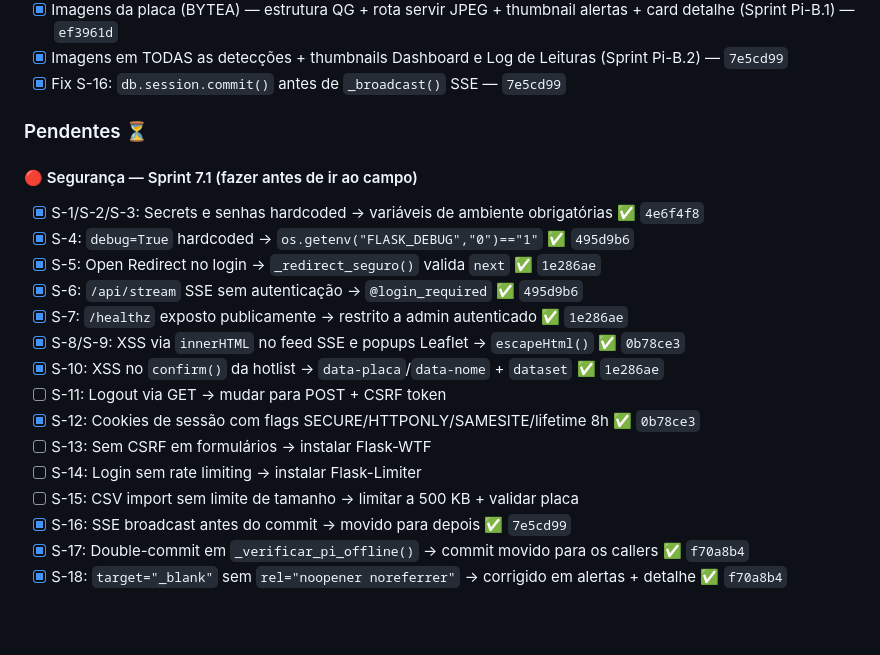
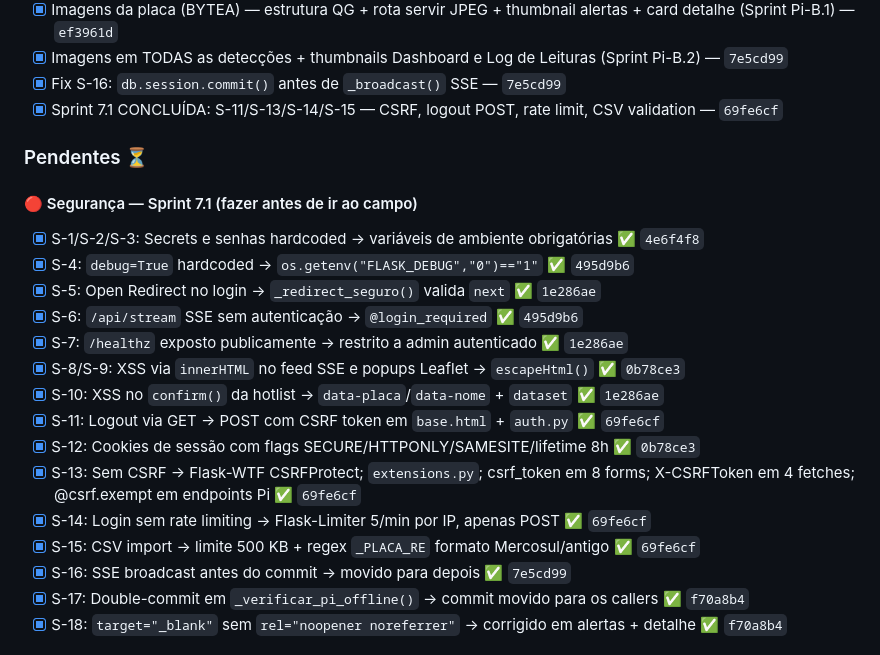
Before and after one commit to diegoborba2014/mvp_argos_oficial, a Markdown page: SPRINTS.md, the part around the change. Rendered like a GitHub page; blank space fills up the shorter version.

Commit message:
docs: Sprint 7.1 CONCLUIDA — marcar S-11/S-13/S-14/S-15 como concluidos no SPRINTS.md
Co-Authored-By: Claude Sonnet 4.6 <noreply@anthropic.com>

```diff
--- a/SPRINTS.md
+++ b/SPRINTS.md
@@ -535,6 +535,7 @@ Sem isso, o Pi usa o código antigo e **não envia imagens** ao QG.
 - [x] Imagens da placa (BYTEA) — estrutura QG + rota servir JPEG + thumbnail alertas + card detalhe (Sprint Pi-B.1) — `ef3961d`
 - [x] Imagens em TODAS as detecções + thumbnails Dashboard e Log de Leituras (Sprint Pi-B.2) — `7e5cd99`
 - [x] Fix S-16: `db.session.commit()` antes de `_broadcast()` SSE — `7e5cd99`
+- [x] Sprint 7.1 CONCLUÍDA: S-11/S-13/S-14/S-15 — CSRF, logout POST, rate limit, CSV validation — `69fe6cf`
 
 ### Pendentes ⏳
 
@@ -546,11 +547,11 @@ Sem isso, o Pi usa o código antigo e **não envia imagens** ao QG.
 - [x] S-7: `/healthz` exposto publicamente → restrito a admin autenticado ✅ `1e286ae`
 - [x] S-8/S-9: XSS via `innerHTML` no feed SSE e popups Leaflet → `escapeHtml()` ✅ `0b78ce3`
 - [x] S-10: XSS no `confirm()` da hotlist → `data-placa`/`data-nome` + `dataset` ✅ `1e286ae`
-- [ ] S-11: Logout via GET → mudar para POST + CSRF token
+- [x] S-11: Logout via GET → POST com CSRF token em `base.html` + `auth.py` ✅ `69fe6cf`
 - [x] S-12: Cookies de sessão com flags SECURE/HTTPONLY/SAMESITE/lifetime 8h ✅ `0b78ce3`
-- [ ] S-13: Sem CSRF em formulários → instalar Flask-WTF
-- [ ] S-14: Login sem rate limiting → instalar Flask-Limiter
-- [ ] S-15: CSV import sem limite de tamanho → limitar a 500 KB + validar placa
+- [x] S-13: Sem CSRF → Flask-WTF CSRFProtect; `extensions.py`; csrf_token em 8 forms; X-CSRFToken em 4 fetches; @csrf.exempt em endpoints Pi ✅ `69fe6cf`
+- [x] S-14: Login sem rate limiting → Flask-Limiter 5/min por IP, apenas POST ✅ `69fe6cf`
+- [x] S-15: CSV import → limite 500 KB + regex `_PLACA_RE` formato Mercosul/antigo ✅ `69fe6cf`
 - [x] S-16: SSE broadcast antes do commit → movido para depois ✅ `7e5cd99`
 - [x] S-17: Double-commit em `_verificar_pi_offline()` → commit movido para os callers ✅ `f70a8b4`
 - [x] S-18: `target="_blank"` sem `rel="noopener noreferrer"` → corrigido em alertas + detalhe ✅ `f70a8b4`
```
